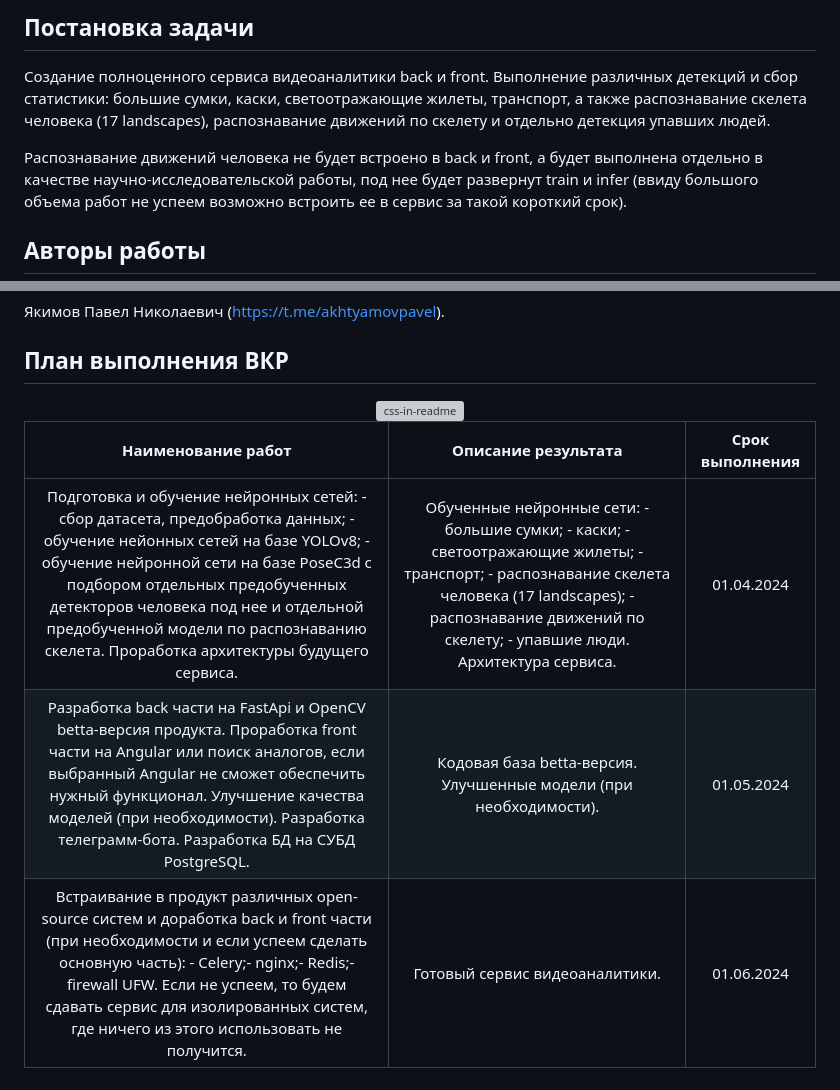
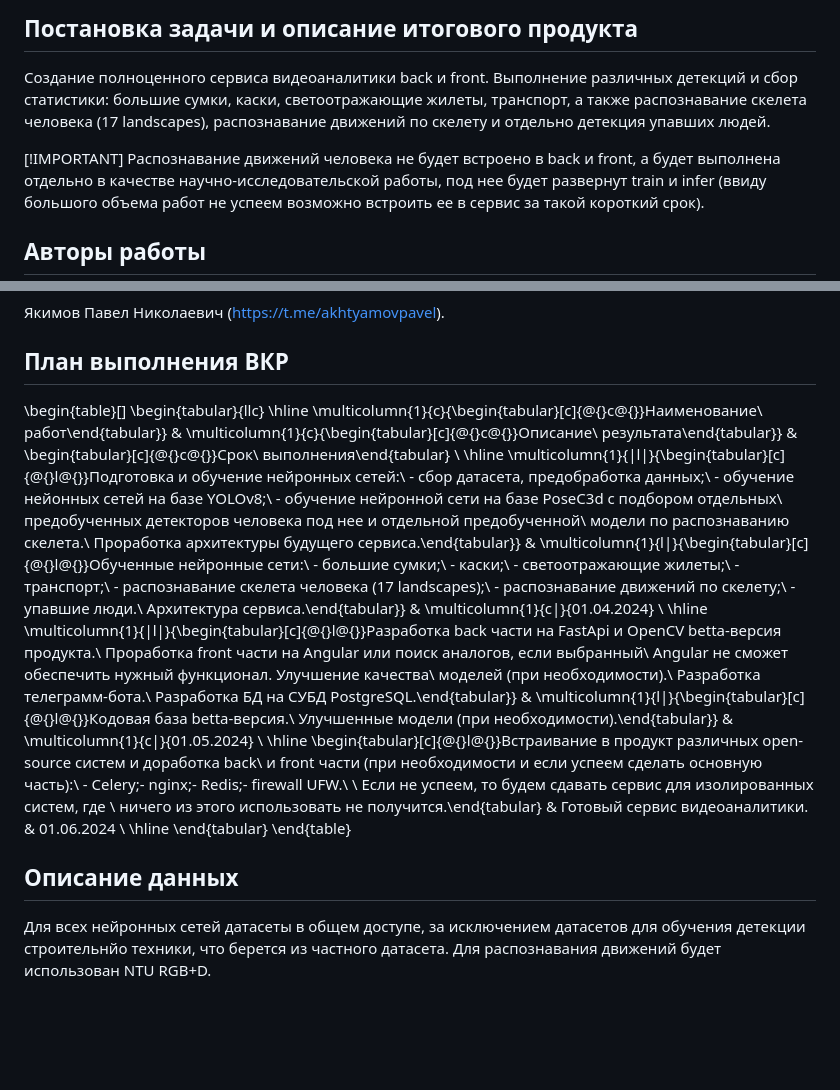
Before and after one commit to DmitryAlekseev1608/AppManagmentProject, a Markdown page: README.md, 2 parts joined by grey strips. Drawn GitHub-style; blank space fills up the shorter version; grey boxes are pictures that could not be loaded.

```diff
--- a/README.md
+++ b/README.md
@@ -1,7 +1,8 @@
-## Постановка задачи
+## Постановка задачи и описание итогового продукта
 
 Создание полноценного сервиса видеоаналитики back и front. Выполнение различных детекций и сбор статистики: большие сумки, каски, светоотражающие жилеты, транспорт, а также распознавание скелета человека (17 landscapes), распознавание движений по скелету и отдельно детекция упавших людей.
 
+[!IMPORTANT]
 Распознавание движений человека не будет встроено в back и front, а будет выполнена отдельно в качестве научно-исследовательской работы, под нее будет развернут train и infer (ввиду большого объема работ не успеем возможно встроить ее в сервис за такой короткий срок).
 
 ## Авторы работы
@@ -18,12 +19,17 @@
 
 ## План выполнения ВКР
 
-<div align="center">
-    <img src="subTitle.svg" width="400" height="400" alt="css-in-readme">
-</div>
+\begin{table}[]
+\begin{tabular}{llc}
+\hline
+\multicolumn{1}{c}{\begin{tabular}[c]{@{}c@{}}Наименование\\ работ\end{tabular}}                                                                                                                                                                                                                                                                                                                               & \multicolumn{1}{c}{\begin{tabular}[c]{@{}c@{}}Описание\\ результата\end{tabular}}                                                                                                                                                                                                                   & \begin{tabular}[c]{@{}c@{}}Срок\\ выполнения\end{tabular} \\ \hline
+\multicolumn{1}{|l|}{\begin{tabular}[c]{@{}l@{}}Подготовка и обучение нейронных сетей:\\ - сбор датасета, предобработка данных;\\ - обучение нейонных сетей на базе YOLOv8;\\ - обучение нейронной сети на базе PoseC3d с подбором отдельных\\ предобученных детекторов человека под нее и отдельной предобученной\\ модели по распознаванию скелета.\\ Проработка архитектуры будущего сервиса.\end{tabular}} & \multicolumn{1}{l|}{\begin{tabular}[c]{@{}l@{}}Обученные нейронные сети:\\ - большие сумки;\\ - каски;\\ - светоотражающие жилеты;\\ - транспорт;\\ - распознавание скелета человека (17 landscapes);\\ - распознавание движений по скелету;\\ - упавшие люди.\\ Архитектура сервиса.\end{tabular}} & \multicolumn{1}{c|}{01.04.2024}                           \\ \hline
+\multicolumn{1}{|l|}{\begin{tabular}[c]{@{}l@{}}Разработка back части на FastApi и OpenCV betta-версия продукта.\\ Проработка front части на Angular или поиск аналогов, если выбранный\\ Angular не сможет обеспечить нужный функционал. Улучшение качества\\ моделей (при необходимости).\\ Разработка телеграмм-бота.\\ Разработка БД на СУБД PostgreSQL.\end{tabular}}                                     & \multicolumn{1}{l|}{\begin{tabular}[c]{@{}l@{}}Кодовая база betta-версия.\\ Улучшенные модели (при необходимости).\end{tabular}}                                                                                                                                                                    & \multicolumn{1}{c|}{01.05.2024}                           \\ \hline
+\begin{tabular}[c]{@{}l@{}}Встраивание в продукт различных open-source систем и доработка back\\ и front части (при необходимости и если успеем сделать основную часть):\\ - Celery;- nginx;- Redis;- firewall UFW.\\ \\ Если не успеем, то будем сдавать сервис для изолированных систем, где \\ ничего из этого использовать не получится.\end{tabular}                                                      & Готовый сервис видеоаналитики.                                                                                                                                                                                                                                                                      & 01.06.2024                                                \\ \hline
+\end{tabular}
+\end{table}
 
-|                                                                                                                                                          Наименование работ                                                                                                                                                          	|                                                                                                   Описание результата                                                                                                  	| Срок выполнения 	|
-|:------------------------------------------------------------------------------------------------------------------------------------------------------------------------------------------------------------------------------------------------------------------------------------------------------------------------------------:	|:----------------------------------------------------------------------------------------------------------------------------------------------------------------------------------------------------------------------:	|:---------------:	|
-| Подготовка и обучение нейронных сетей: - сбор датасета, предобработка данных; - обучение нейонных сетей на базе YOLOv8; - обучение нейронной сети на базе PoseC3d с подбором отдельных предобученных детекторов человека под нее и отдельной предобученной модели по распознаванию скелета. Проработка архитектуры будущего сервиса. 	| Обученные нейронные сети: - большие сумки; - каски; - светоотражающие жилеты; - транспорт; - распознавание скелета человека (17 landscapes); - распознавание движений по скелету; - упавшие люди. Архитектура сервиса. 	|    01.04.2024   	|
-| Разработка back части на FastApi и OpenCV betta-версия продукта. Проработка front части на Angular или поиск аналогов, если выбранный Angular не сможет обеспечить нужный функционал. Улучшение качества моделей (при необходимости). Разработка телеграмм-бота. Разработка БД на СУБД PostgreSQL.                                   	| Кодовая база betta-версия. Улучшенные модели (при необходимости).                                                                                                                                                      	|    01.05.2024   	|
-| Встраивание в продукт различных open-source систем и доработка back и front части (при необходимости и если успеем сделать основную часть): - Celery;- nginx;- Redis;- firewall UFW.  Если не успеем, то будем сдавать сервис для изолированных систем, где  ничего из этого использовать не получится.                              	| Готовый сервис видеоаналитики.                                                                                                                                                                                         	|    01.06.2024   	|
+## Описание данных
+
+Для всех нейронных сетей датасеты в общем доступе, за исключением датасетов для обучения детекции строительнйо техники, что берется из частного датасета.
+Для распознавания движений будет использован NTU RGB+D.
```
